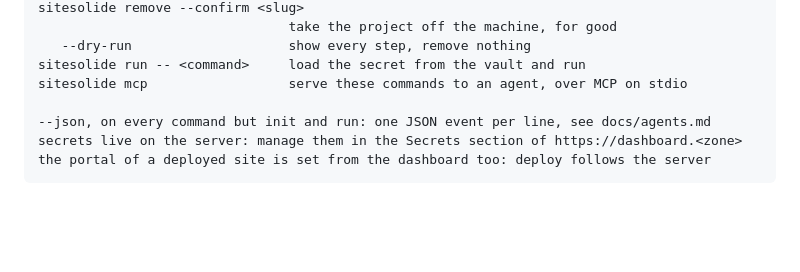
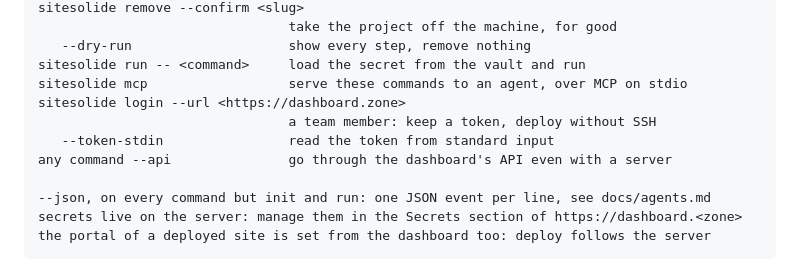
Before and after one commit to cthiriet/sitesolide, a Markdown page: docs/commands.md, the part around the change. Drawn GitHub-style; blank space fills up the shorter version.

Commit message:
List the team member's commands in the documented usage
The usage the CLI prints gained login and --api with the control API,
and docs/commands.md, which a test holds to that usage line for line,
had them only further down. Both workstreams were green alone; the test
caught the gap once they met.

Co-Authored-By: Claude Opus 5.5 <noreply@anthropic.com>

```diff
--- a/docs/commands.md
+++ b/docs/commands.md
@@ -29,6 +29,10 @@ sitesolide remove --confirm <slug>
    --dry-run                    show every step, remove nothing
 sitesolide run -- <command>     load the secret from the vault and run
 sitesolide mcp                  serve these commands to an agent, over MCP on stdio
+sitesolide login --url <https://dashboard.zone>
+                                a team member: keep a token, deploy without SSH
+   --token-stdin                read the token from standard input
+any command --api               go through the dashboard's API even with a server
 
 --json, on every command but init and run: one JSON event per line, see docs/agents.md
 secrets live on the server: manage them in the Secrets section of https://dashboard.<zone>
```
